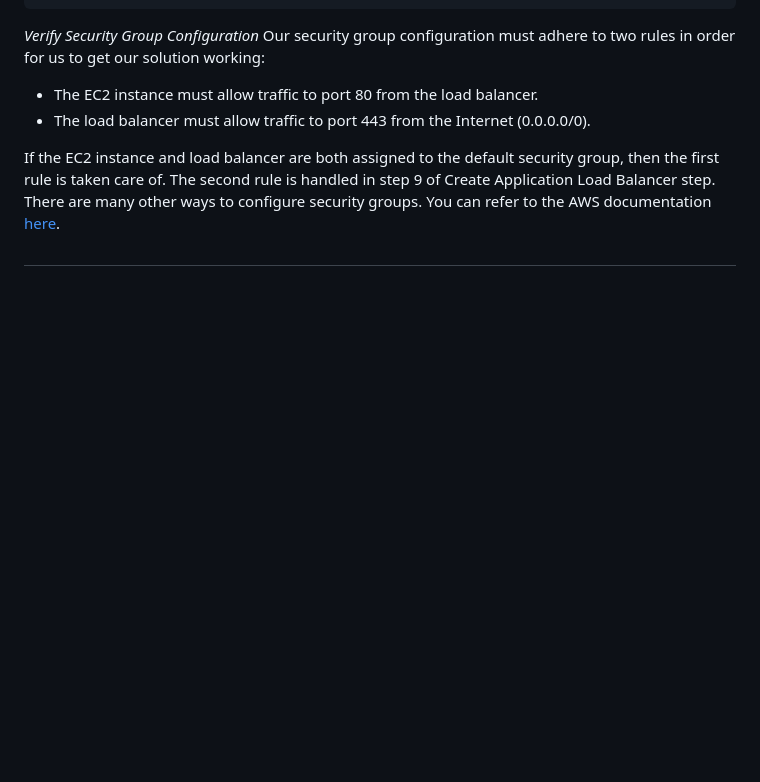
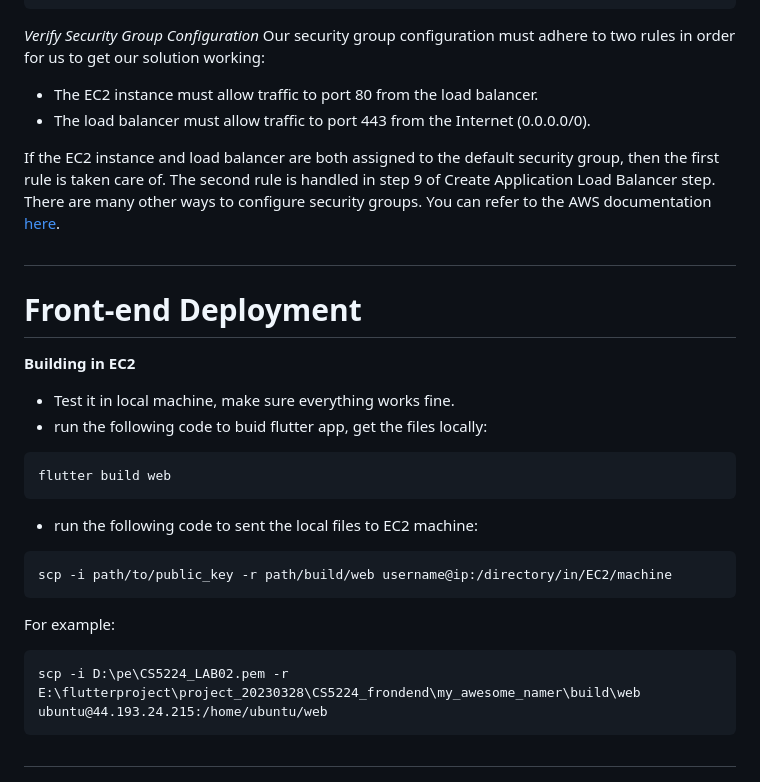
Before and after one commit to LUOJIAN-GZ/CS5224_project, a Markdown page: readme.md, the part around the change. Drawn GitHub-style; blank space fills up the shorter version.

````diff
--- a/readme.md
+++ b/readme.md
@@ -311,3 +311,25 @@ There are many other ways to configure security groups.   You can refer to the A
 
 
 #
+
+# Front-end Deployment
+
+**Building in EC2**
+
+ - Test it in local machine, make sure everything works fine.
+ - run the following code to buid flutter app, get the files locally:
+ ```
+ flutter build web
+ ```
+
+ - run the following code to sent the local files to EC2 machine:
+ ```
+scp -i path/to/public_key -r path/build/web username@ip:/directory/in/EC2/machine
+```
+For example:
+
+```
+scp -i D:\pe\CS5224_LAB02.pem -r E:\flutterproject\project_20230328\CS5224_frondend\my_awesome_namer\build\web ubuntu@44.193.24.215:/home/ubuntu/web
+```
+
+#
````
